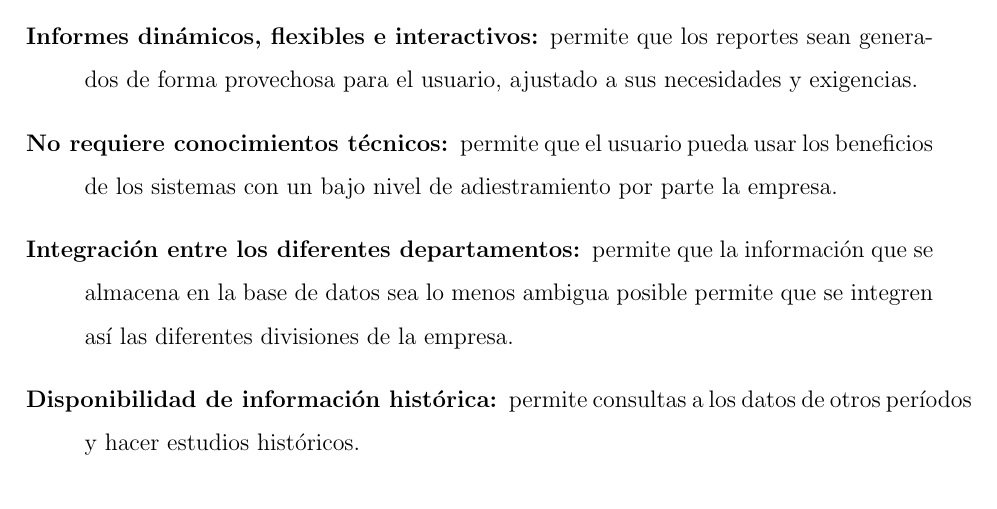
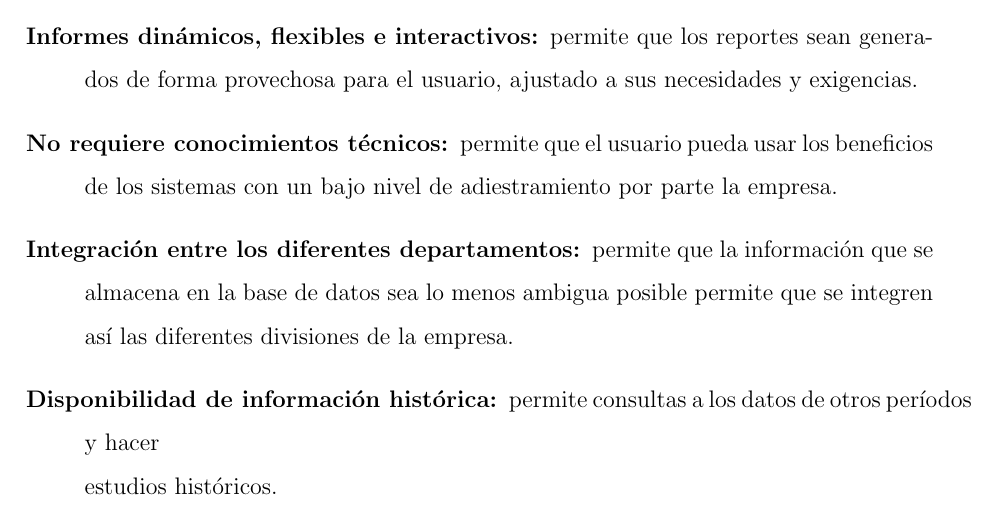
Before and after one commit to alexisibarra/informeExposicionTiposDeSistemas, a LaTeX document (informe.tex, which reads DSS.tex): part of page 23 of 26, cut so that both start at the same text. Compiled offline with pdfLaTeX.

Commit message:
Pruebas con hyphenation

```diff
--- a/DSS.tex
+++ b/DSS.tex
@@ -90,7 +90,7 @@ Repositorios de archivos, servidores de datos, análisis y transferencias de dat
 \item [Informes dinámicos, flexibles e interactivos:] permite que los reportes sean generados de forma provechosa para el usuario, ajustado a sus necesidades y exigencias.
 \item [No requiere conocimientos técnicos:] permite que el usuario pueda usar los beneficios de los sistemas con un bajo nivel de adiestramiento por parte la empresa.
 \item [Integración entre los diferentes departamentos:] permite que la información que se almacena en la base de datos sea lo menos ambigua posible permite que se integren así las diferentes divisiones de la empresa.
-\item [Disponibilidad de información histórica:] permite consultas a los datos de otros períodos y hacer estudios históricos.
+\item [Disponibilidad de información histórica:] permite consultas a los datos de otros períodos y hacer\\ estudios históricos.
 \end{description}
 
 \subsection{Desventajas}
```
Also changed, not shown: informe.pdf.
